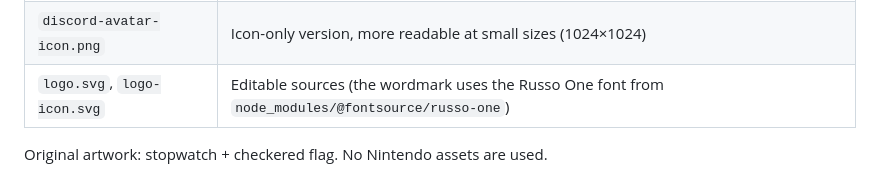
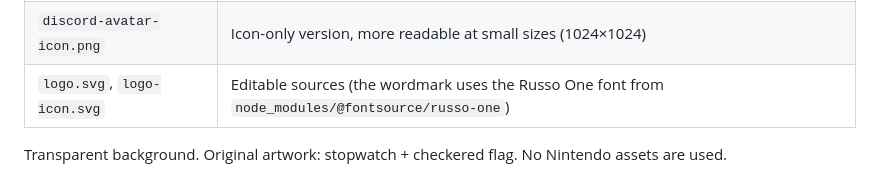
Before and after one commit to Zerbaib/mk8dLeaderboard, a Markdown page: assets/README.md, the part around the change. GitHub-like rendering.

Commit message:
Logo: transparent background, outlined wordmark
Co-Authored-By: Claude Opus 5.5 <noreply@anthropic.com>
Claude-Session: https://claude.ai/code/session_01Dgpd94XJ8ECfabHwSCNRRp

```diff
--- a/assets/README.md
+++ b/assets/README.md
@@ -6,4 +6,4 @@
 | `discord-avatar-icon.png` | Icon-only version, more readable at small sizes (1024×1024) |
 | `logo.svg`, `logo-icon.svg` | Editable sources (the wordmark uses the Russo One font from `node_modules/@fontsource/russo-one`) |
 
-Original artwork: stopwatch + checkered flag. No Nintendo assets are used.
+Transparent background. Original artwork: stopwatch + checkered flag. No Nintendo assets are used.
```
Also changed, not shown: assets/discord-avatar-icon.png, assets/discord-avatar.png, 2 other files.
